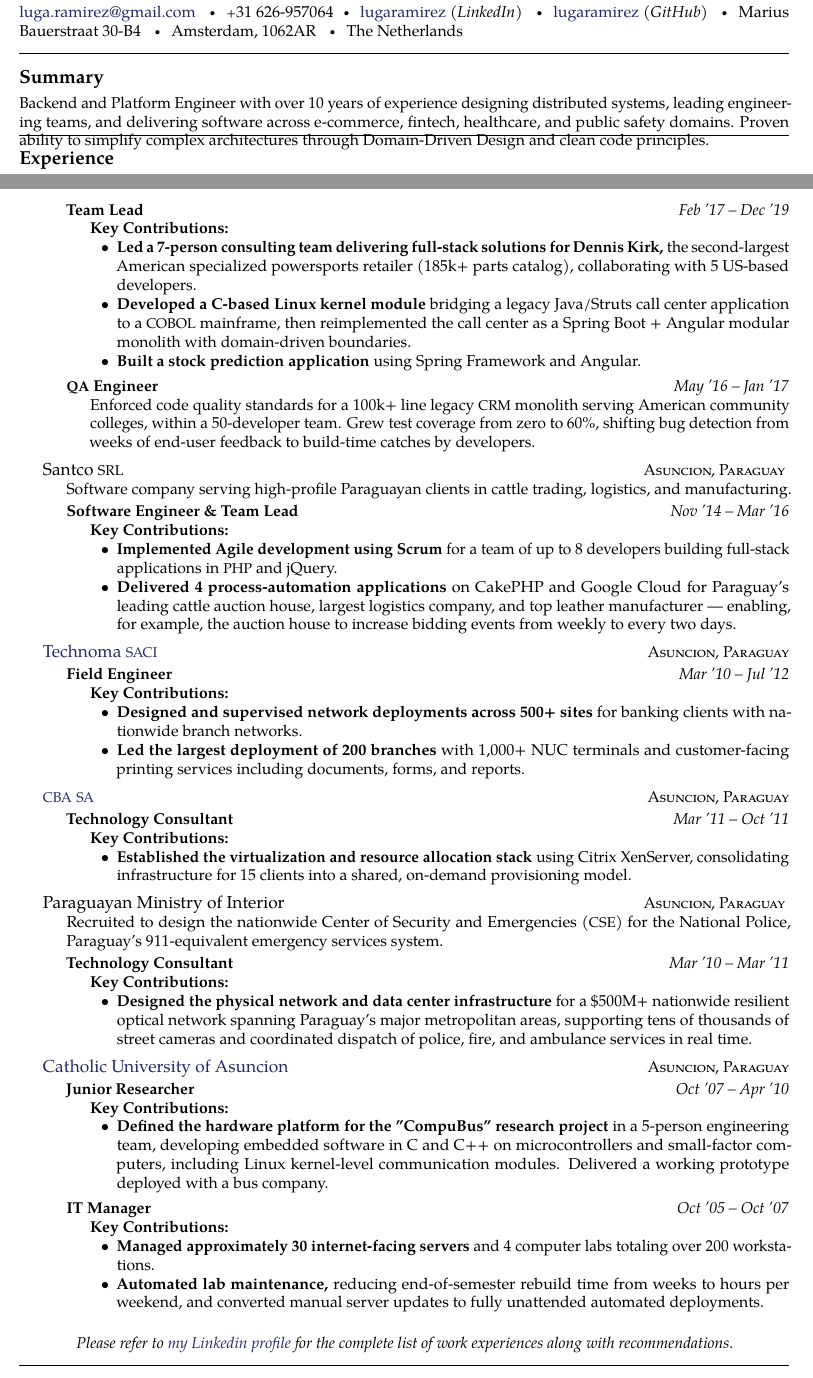
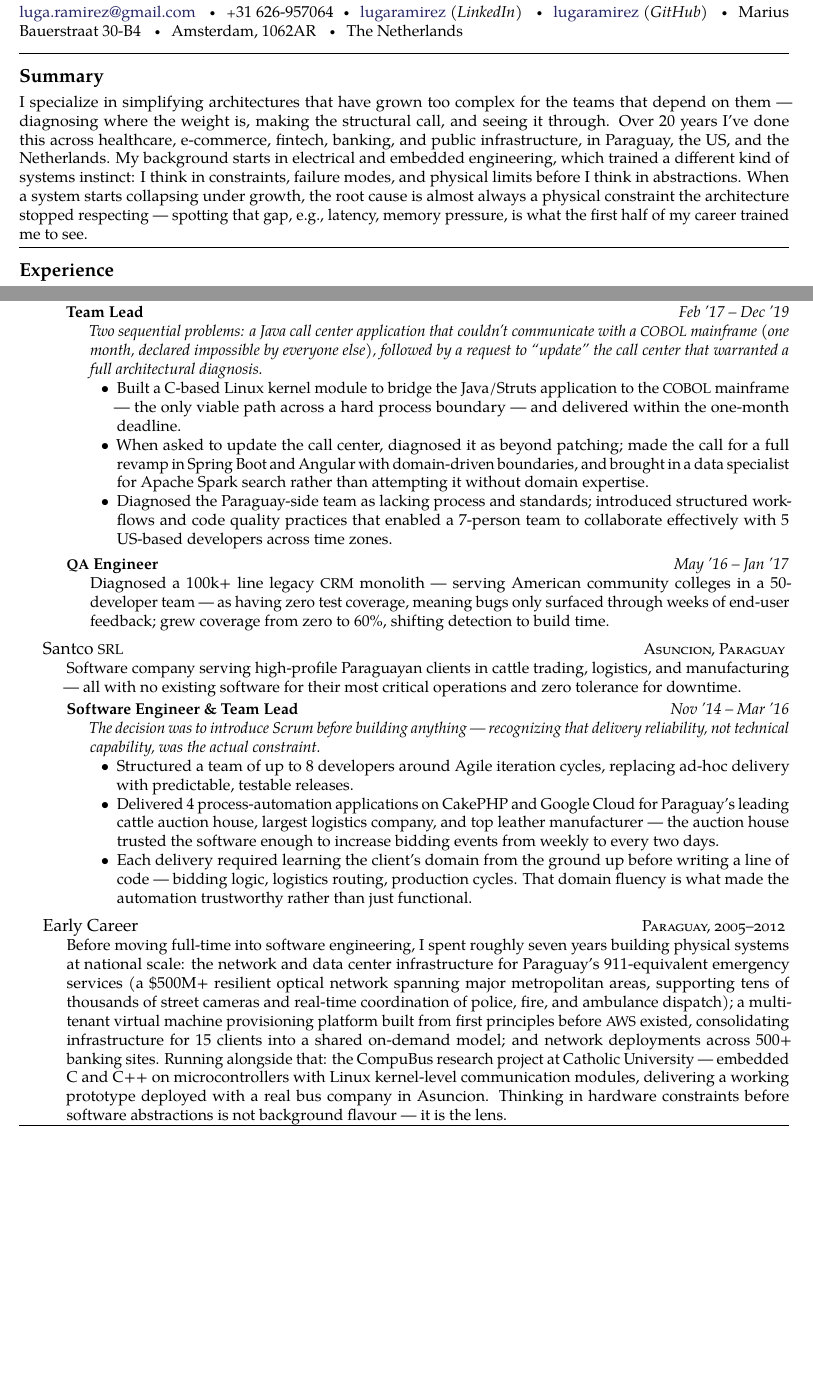
Before and after one commit to lugaramirez/charlie-victor, a LaTeX CV (cv_11.tex): two parts of pages 1 and 2 of 3, joined at a grey line, cut so that both start at the same text, the shorter picture padded with empty space. Compiled offline with pdfLaTeX.

Commit message:
rewrite from a staff-looking position

```diff
--- a/cv_11.tex
+++ b/cv_11.tex
@@ -50,9 +50,9 @@
 
 \roottitle{Summary} % Root section title
 
-Backend and Platform Engineer with over 10 years of experience designing distributed systems, leading engineering teams, and delivering software across e-commerce, fintech, healthcare, and public safety domains. Proven ability to simplify complex architectures through Domain-Driven Design and clean code principles.
+I specialize in simplifying architectures that have grown too complex for the teams that depend on them --- diagnosing where the weight is, making the structural call, and seeing it through. Over 20 years I've done this across healthcare, e-commerce, fintech, banking, and public infrastructure, in Paraguay, the US, and the Netherlands. My background starts in electrical and embedded engineering, which trained a different kind of systems instinct: I think in constraints, failure modes, and physical limits before I think in abstractions. When a system starts collapsing under growth, the root cause is almost always a physical constraint the architecture stopped respecting --- spotting that gap, e.g., latency, memory pressure, is what the first half of my career trained me to see.
 
-\spacedhrule{-1em}{-0.4em} % Horizontal rule - the first bracket is whitespace before and the second is after
+\spacedhrule{0.5em}{-0.4em} % Horizontal rule - the first bracket is whitespace before and the second is after
 
 %----------------------------------------------------------------------------------------
 %	EXPERIENCE SECTION
@@ -104,22 +106,23 @@ Backend and Platform Engineer with over 10 years of experience designing distrib
 \headedsection % Employer name which can include a hyperlink and location/URL on the right side of the page
 {\href{http://backbase.com/}{Backbase}}
 {\textsc{Amsterdam, The Netherlands}} {
-{\bodytext{Recruited as a Backend trainer for Backbase's core banking platform; promoted to the R\&D department to develop ''Digital Sales,'' a product enabling bank customer onboarding with automated identity verification, document signing, and notification integrations. }}
+{\bodytext{Joined as a Backend Trainer; promoted to R\&D after identifying that the product's integration approach --- building scenario-specific forms for each banking workflow --- would not scale.}}
 
 \headedsubsection
 {Tech Lead}
 {May '20 -- Aug '21}
-{\bodytext{\textbf{Key Contributions:}
+{\bodytext{
+\textit{The two core problems: an integration strategy built around one-off scenario forms with no reusable components across them, and a release process so fragile that every deployment broke something.}
 \begin{itemize}
-  \item \textbf{Architected a connector library template for third-party \acr{API} integrations} (identity verification, \acr{SMS}/email, document signing); personally built 5 connectors, grew to 12 with the team, and the template enabled 50+ connectors after departure.
-  \item \textbf{Automated \acr{CI/CD} pipelines to achieve zero-touch releases,} shifting bug detection to build time and reducing re-releases from twice weekly to once per quarter. Product served 5 banking clients.
+  \item Diagnosed that the scenario forms shared underlying integration components (identity verification, \acr{SMS}/email, document signing) being reimplemented repeatedly; redesigned the approach around composable connectors --- personally built 5, the template grew to 12 with the team, and enabled 20+ connectors after departure.
+  \item Diagnosed the release failures as a testing gap; introduced acceptance tests and hands-on testing practices across the team, cutting re-releases from twice weekly to once per quarter across 5 banking clients.
 \end{itemize}
 }}
 
 \headedsubsection
 {Backend Trainer}
 {Jan '20 -- May '20}
-{\bodytext{Delivered 3 week-long training sessions on Backbase's core banking platform, training approximately 30 client engineers before the role pivoted due to the global pandemic.}}
+{\bodytext{Delivered 3 week-long training sessions on Backbase's core banking platform to approximately 30 client engineers before the role pivoted due to the pandemic.}}
 
 }
 
@@ -128,23 +131,24 @@ Backend and Platform Engineer with over 10 years of experience designing distrib
 \headedsection % Employer name which can include a hyperlink and location/URL on the right side of the page
 {\href{http://swnat.com/}{Software Natura}}
 {\textsc{Asuncion, Paraguay}} {
-{\bodytext{Software consultancy providing development services to international clients.}}
+{\bodytext{Consulting firm serving US clients from Paraguay. Brought in to solve a cross-system communication problem every other engineer had declined, with a one-month deadline.}}
 
 \headedsubsection
 {Team Lead}
 {Feb '17 -- Dec '19}
-{\bodytext{\textbf{Key Contributions:}
+{\bodytext{
+\textit{Two sequential problems: a Java call center application that couldn't communicate with a \acr{COBOL} mainframe (one month, declared impossible by everyone else), followed by a request to ``update'' the call center that warranted a full architectural diagnosis.}
 \begin{itemize}
-  \item \textbf{Led a 7-person consulting team delivering full-stack solutions for Dennis Kirk,} the second-largest American specialized powersports retailer (185k+ parts catalog), collaborating with 5 US-based developers.
-  \item \textbf{Developed a C-based Linux kernel module} bridging a legacy Java/Struts call center application to a \acr{COBOL} mainframe, then reimplemented the call center as a Spring Boot + Angular modular monolith with domain-driven boundaries.
-  \item \textbf{Built a stock prediction application} using Spring Framework and Angular.
+  \item Built a C-based Linux kernel module to bridge the Java/Struts application to the \acr{COBOL} mainframe --- the only viable path across a hard process boundary --- and delivered within the one-month deadline.
+  \item When asked to update the call center, diagnosed it as beyond patching; made the call for a full revamp in Spring Boot and Angular with domain-driven boundaries, and brought in a data specialist for Apache Spark search rather than attempting it without domain expertise.
+  \item Diagnosed the Paraguay-side team as lacking process and standards; introduced structured workflows and code quality practices that enabled a 7-person team to collaborate effectively with 5 US-based developers across time zones.
 \end{itemize}
 }}
 
 \headedsubsection
 {\acr{QA} Engineer}
 {May '16 -- Jan '17}
-{\bodytext{Enforced code quality standards for a 100k+ line legacy \acr{CRM} monolith serving American community colleges, within a 50-developer team. Grew test coverage from zero to 60\%, shifting bug detection from weeks of end-user feedback to build-time catches by developers.}}
+{\bodytext{Diagnosed a 100k+ line legacy \acr{CRM} monolith --- serving American community colleges in a 50-developer team --- as having zero test coverage, meaning bugs only surfaced through weeks of end-user feedback; grew coverage from zero to 60\%, shifting detection to build time.}}
 
 }
 
@@ -153,104 +157,28 @@ Backend and Platform Engineer with over 10 years of experience designing distrib
 \headedsection % Employer name which can include a hyperlink and location/URL on the right side of the page
 {Santco \acr{SRL}}
 {\textsc{Asuncion, Paraguay}} {
-{\bodytext{Software company serving high-profile Paraguayan clients in cattle trading, logistics, and manufacturing.}}
+{\bodytext{Software company serving high-profile Paraguayan clients in cattle trading, logistics, and manufacturing --- all with no existing software for their most critical operations and zero tolerance for downtime.}}
 
 \headedsubsection
 {Software Engineer \& Team Lead}
 {Nov '14 -- Mar '16}
-{\bodytext{\textbf{Key Contributions:}
+{\bodytext{
+\textit{The decision was to introduce Scrum before building anything --- recognizing that delivery reliability, not technical capability, was the actual constraint.}
 \begin{itemize}
-  \item \textbf{Implemented Agile development using Scrum} for a team of up to 8 developers building full-stack applications in \acr{PHP} and jQuery.
-  \item \textbf{Delivered 4 process-automation applications} on CakePHP and Google Cloud for Paraguay's leading cattle auction house, largest logistics company, and top leather manufacturer --- enabling, for example, the auction house to increase bidding events from weekly to every two days.
+  \item Structured a team of up to 8 developers around Agile iteration cycles, replacing ad-hoc delivery with predictable, testable releases.
+  \item Delivered 4 process-automation applications on CakePHP and Google Cloud for Paraguay's leading cattle auction house, largest logistics company, and top leather manufacturer --- the auction house trusted the software enough to increase bidding events from weekly to every two days.
+  \item Each delivery required learning the client's domain from the ground up before writing a line of code --- bidding logic, logistics routing, production cycles. That domain fluency is what made the automation trustworthy rather than just functional.
 \end{itemize}
 }}
 }
 
 %------------------------------------------------
 
-\headedsection % Employer name which can include a hyperlink and location/URL on the right side of the page
-{\href{http://www.technoma.com.py/}{Technoma \acr{SACI}}}
-{\textsc{Asuncion, Paraguay}} {
-
-\headedsubsection
-{Field Engineer}
-{Mar '10 -- Jul '12}
-{\bodytext{\textbf{Key Contributions:}
-\begin{itemize}
-  \item \textbf{Designed and supervised network deployments across 500+ sites} for banking clients with nationwide branch networks.
-  \item \textbf{Led the largest deployment of 200 branches} with 1,000+ NUC terminals and customer-facing printing services including documents, forms, and reports.
-\end{itemize}
-}}
-
+\headedsection
+{Early Career}
+{\textsc{Paraguay, 2005--2012}} {
+{\bodytext{Before moving full-time into software engineering, I spent roughly seven years building physical systems at national scale: the network and data center infrastructure for Paraguay's 911-equivalent emergency services (a \$500M+ resilient optical network spanning major metropolitan areas, supporting tens of thousands of street cameras and real-time coordination of police, fire, and ambulance dispatch); a multi-tenant virtual machine provisioning platform built from first principles before \acr{AWS} existed, consolidating infrastructure for 15 clients into a shared on-demand model; and network deployments across 500+ banking sites. Running alongside that: the CompuBus research project at Catholic University --- embedded C and C++ on microcontrollers with Linux kernel-level communication modules, delivering a working prototype deployed with a real bus company in Asuncion. Thinking in hardware constraints before software abstractions is not background flavour --- it is the lens.}}
 }
-
-%------------------------------------------------
-
-\headedsection % Employer name which can include a hyperlink and location/URL on the right side of the page
-{\href{https://www.cba.com.py/}{\acr{CBA} \acr{SA}}}
-{\textsc{Asuncion, Paraguay}} {
-
-\headedsubsection
-{Technology Consultant}
-{Mar '11 -- Oct '11}
-{\bodytext{\textbf{Key Contributions:}
-\begin{itemize}
-  \item \textbf{Established the virtualization and resource allocation stack} using Citrix XenServer, consolidating infrastructure for 15 clients into a shared, on-demand provisioning model.
-\end{itemize}
-}}
-}
-
-%------------------------------------------------
-
-\headedsection % Employer name which can include a hyperlink and location/URL on the right side of the page
-{Paraguayan Ministry of Interior}
-{\textsc{Asuncion, Paraguay}} {
-{\bodytext{Recruited to design the nationwide Center of Security and Emergencies (\acr{CSE}) for the National Police, Paraguay's 911-equivalent emergency services system.}}
-
-\headedsubsection
-{Technology Consultant}
-{Mar '10 -- Mar '11}
-{\bodytext{\textbf{Key Contributions:}
-\begin{itemize}
-  \item \textbf{Designed the physical network and data center infrastructure} for a \$500M+ nationwide resilient optical network spanning Paraguay's major metropolitan areas, supporting tens of thousands of street cameras and coordinated dispatch of police, fire, and ambulance services in real time.
-  \end{itemize}
-
-}}
-}
-
-%------------------------------------------------
-
-\headedsection % Employer name which can include a hyperlink and location/URL on the right side of the page
-{\href{http://www.universidadcatolica.edu.py/}{Catholic University of Asuncion}}
-{\textsc{Asuncion, Paraguay}} {
-
-\headedsubsection
-{Junior Researcher}
-{Oct '07 -- Apr '10}
-{\bodytext{\textbf{Key Contributions:}
-\begin{itemize}
-  \item \textbf{Defined the hardware platform for the ''CompuBus'' research project} in a 5-person engineering team, developing embedded software in C and C++ on microcontrollers and small-factor computers, including Linux kernel-level communication modules. Delivered a working prototype deployed with a bus company.
-\end{itemize}
-
-}}
-
-\headedsubsection
-{IT Manager}
-{Oct '05 -- Oct '07}
-{\bodytext{\textbf{Key Contributions:}
-\begin{itemize}
-  \item \textbf{Managed approximately 30 internet-facing servers} and 4 computer labs totaling over 200 workstations.
-  \item \textbf{Automated lab maintenance,} reducing end-of-semester rebuild time from weeks to hours per weekend, and converted manual server updates to fully unattended automated deployments.
-\end{itemize}
-}}
-
-}
-
-%------------------------------------------------
-
-\begin{center}
-\textit{Please refer to \href{http://www.linkedin.com/in/lugaramirez}{my Linkedin profile} for the complete list of work experiences along with recommendations.}
-\end{center}
 
 %------------------------------------------------
 
```
Also changed, not shown: cv_11.tex (24 more changed lines).
